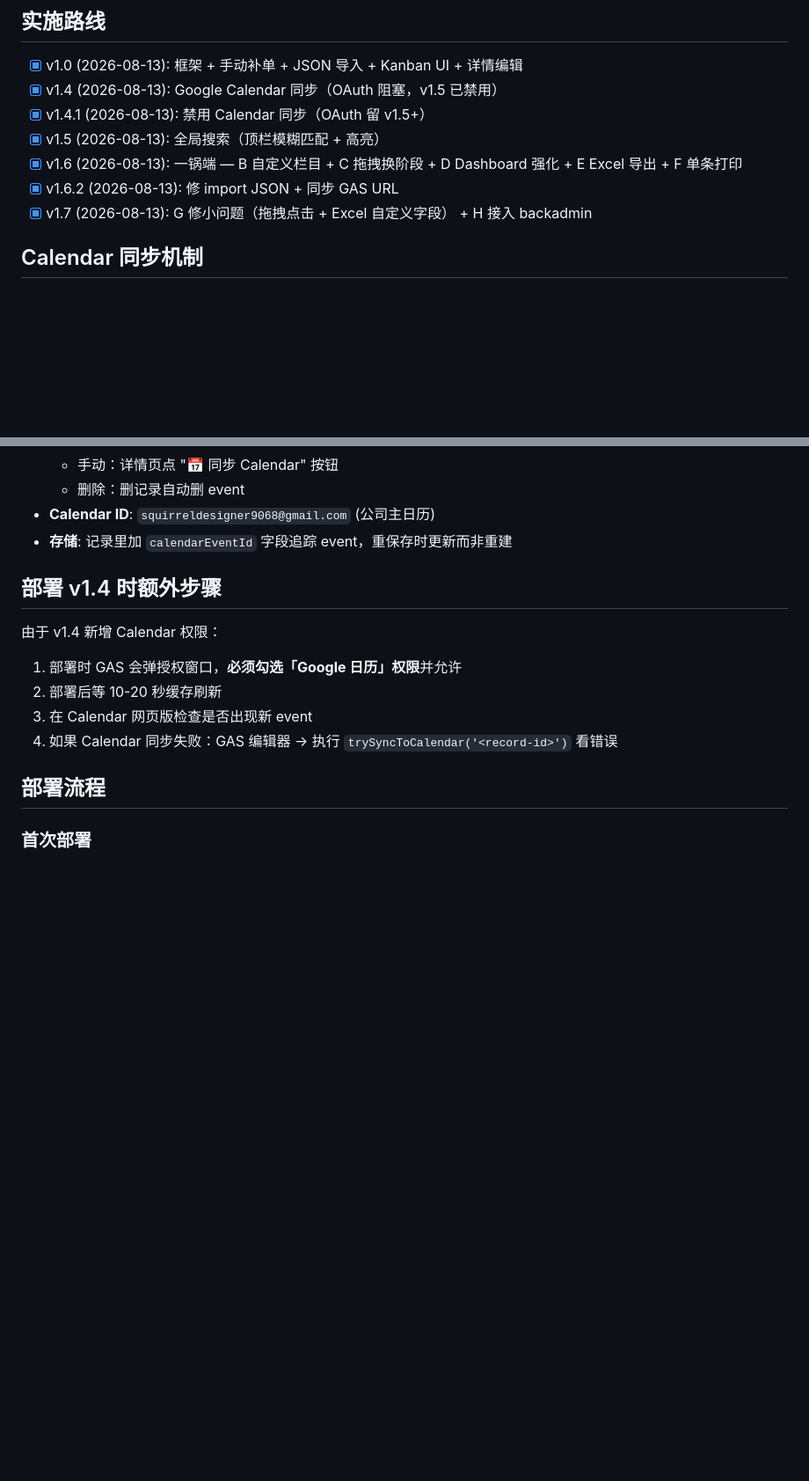
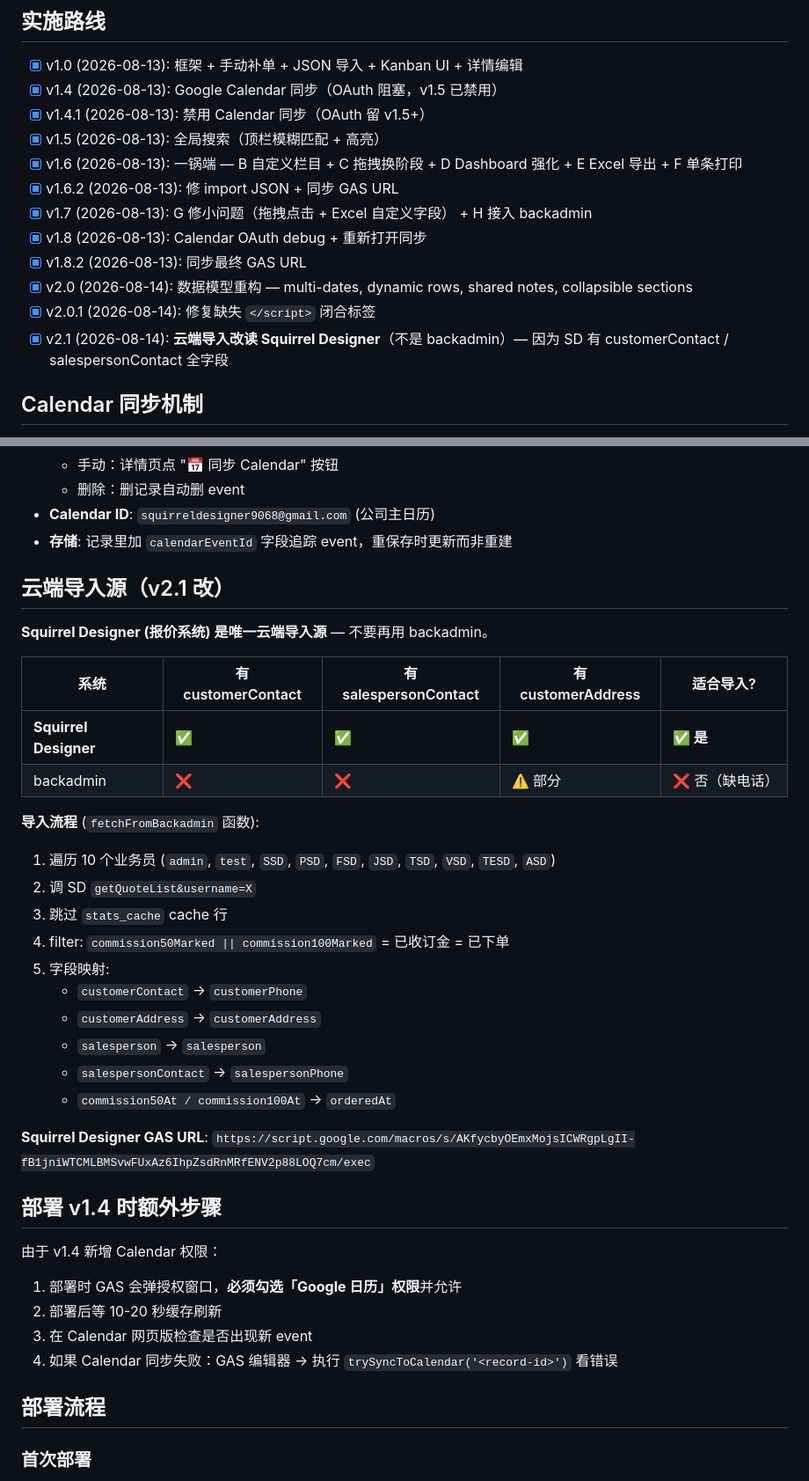
Before and after one commit to ongsami-create/squirrelinstall, a Markdown page: AGENTS.md, 2 parts joined by grey strips. Shown at 88% size. GitHub-like rendering; blank space fills up the shorter version.

Commit message:
v2.1 docs: AGENTS.md add cloud import source section + version history

```diff
--- a/AGENTS.md
+++ b/AGENTS.md
@@ -92,6 +92,11 @@
 - [x] v1.6 (2026-08-13): 一锅端 — B 自定义栏目 + C 拖拽换阶段 + D Dashboard 强化 + E Excel 导出 + F 单条打印
 - [x] v1.6.2 (2026-08-13): 修 import JSON + 同步 GAS URL
 - [x] v1.7 (2026-08-13): G 修小问题（拖拽点击 + Excel 自定义字段） + H 接入 backadmin
+- [x] v1.8 (2026-08-13): Calendar OAuth debug + 重新打开同步
+- [x] v1.8.2 (2026-08-13): 同步最终 GAS URL
+- [x] v2.0 (2026-08-14): 数据模型重构 — multi-dates, dynamic rows, shared notes, collapsible sections
+- [x] v2.0.1 (2026-08-14): 修复缺失 `</script>` 闭合标签
+- [x] v2.1 (2026-08-14): **云端导入改读 Squirrel Designer**（不是 backadmin）— 因为 SD 有 customerContact / salespersonContact 全字段
 
 ## Calendar 同步机制
 
@@ -110,6 +115,30 @@
   - 删除：删记录自动删 event
 - **Calendar ID**: `squirreldesigner9068@gmail.com` (公司主日历)
 - **存储**: 记录里加 `calendarEventId` 字段追踪 event，重保存时更新而非重建
+
+## 云端导入源（v2.1 改）
+
+**Squirrel Designer (报价系统) 是唯一云端导入源** — 不要再用 backadmin。
+
+| 系统 | 有 customerContact | 有 salespersonContact | 有 customerAddress | 适合导入? |
+|---|---|---|---|---|
+| **Squirrel Designer** | ✅ | ✅ | ✅ | **✅ 是** |
+| backadmin | ❌ | ❌ | ⚠️ 部分 | ❌ 否（缺电话） |
+
+**导入流程** (`fetchFromBackadmin` 函数):
+1. 遍历 10 个业务员 (`admin`, `test`, `SSD`, `PSD`, `FSD`, `JSD`, `TSD`, `VSD`, `TESD`, `ASD`)
+2. 调 SD `getQuoteList&username=X`
+3. 跳过 `stats_cache` cache 行
+4. filter: `commission50Marked || commission100Marked` = 已收订金 = 已下单
+5. 字段映射:
+   - `customerContact` → `customerPhone`
+   - `customerAddress` → `customerAddress`
+   - `salesperson`     → `salesperson`
+   - `salespersonContact` → `salespersonPhone`
+   - `commission50At / commission100At` → `orderedAt`
+
+**Squirrel Designer GAS URL**:
+`https://script.google.com/macros/s/AKfycbyOEmxMojsICWRgpLgII-fB1jniWTCMLBMSvwFUxAz6IhpZsdRnMRfENV2p88LOQ7cm/exec`
 
 ## 部署 v1.4 时额外步骤
 
```
